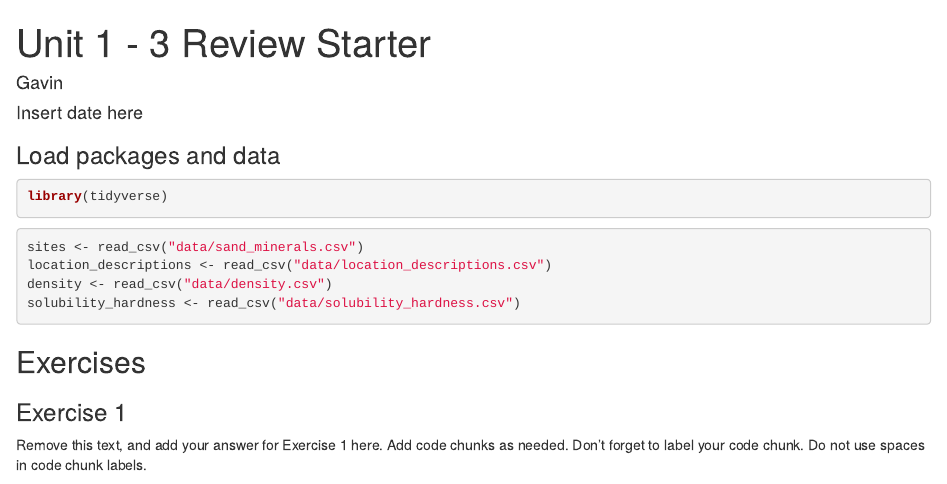
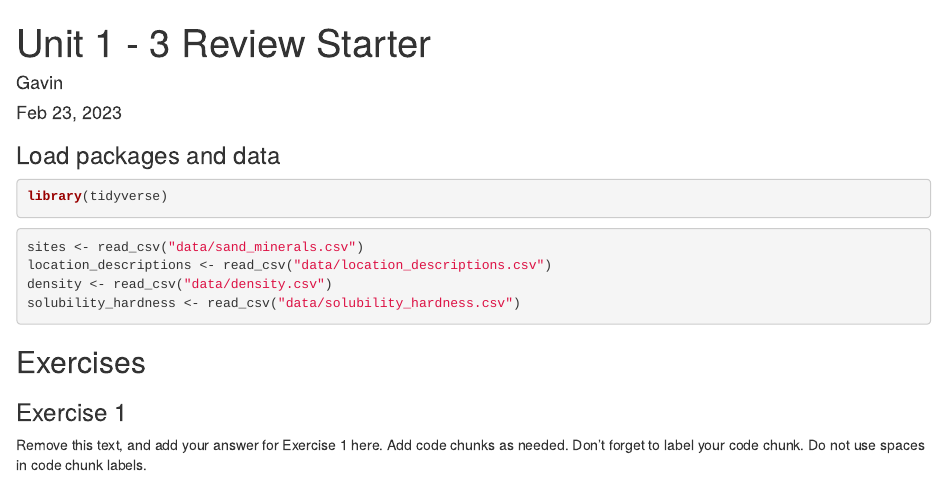
Before and after one commit to EAES-420-Spring23/gavin-nogroup-test, an R Markdown document (u1-u2-u3-review-starter.Rmd): the page in a window 1100 px wide, from its top. Rendered offline with R 4.5, knitr and Pandoc, with nearby package versions.

Commit message:
changed date

```diff
--- a/u1-u2-u3-review-starter.Rmd
+++ b/u1-u2-u3-review-starter.Rmd
@@ -1,7 +1,7 @@
 ---
 title: "Unit 1 - 3 Review Starter"
 author: "Gavin"
-date: "Insert date here"
+date: "Feb 23, 2023"
 output: html_document
 ---
 
```
